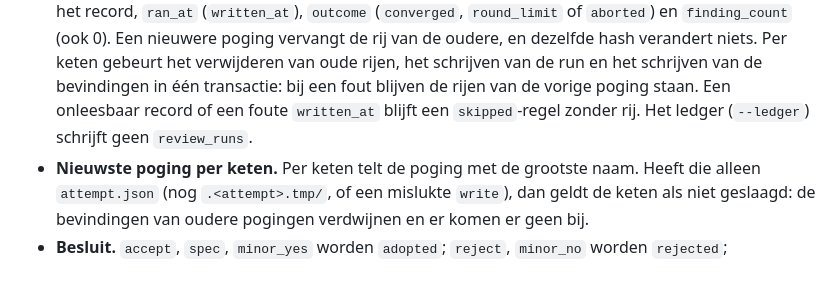
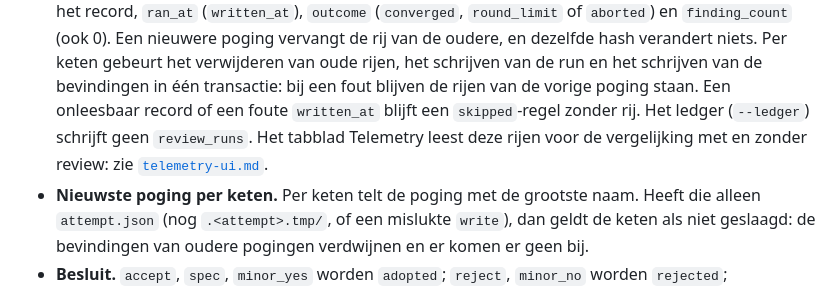
Before and after one commit to CorneeldH/lighthouse, a Markdown page: docs/review-index.md, the part around the change. Rendered like a GitHub page.

```diff
--- a/docs/review-index.md
+++ b/docs/review-index.md
@@ -37,7 +37,9 @@ verdubbeld).
   dezelfde hash verandert niets. Per keten gebeurt het verwijderen van oude rijen, het schrijven
   van de run en het schrijven van de bevindingen in één transactie: bij een fout blijven de rijen
   van de vorige poging staan. Een onleesbaar record of een foute `written_at` blijft een
-  `skipped`-regel zonder rij. Het ledger (`--ledger`) schrijft geen `review_runs`.
+  `skipped`-regel zonder rij. Het ledger (`--ledger`) schrijft geen `review_runs`. Het tabblad
+  Telemetry leest deze rijen voor de vergelijking met en zonder review: zie
+  [`telemetry-ui.md`](telemetry-ui.md).
 - **Nieuwste poging per keten.** Per keten telt de poging met de grootste naam. Heeft die alleen
   `attempt.json` (nog `.<attempt>.tmp/`, of een mislukte `write`), dan geldt de keten als niet
   geslaagd: de bevindingen van oudere pogingen verdwijnen en er komen er geen bij.
```
Also changed, not shown: changelog.d/issue-379-telemetrie-ui.md (added, +4 -0 lines), docs/telemetry-ui.md (added, +85 -0 lines), docs/images/ui-telemetry.png (added).
